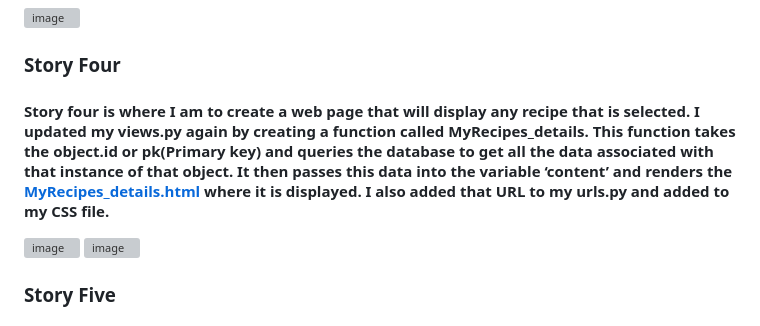
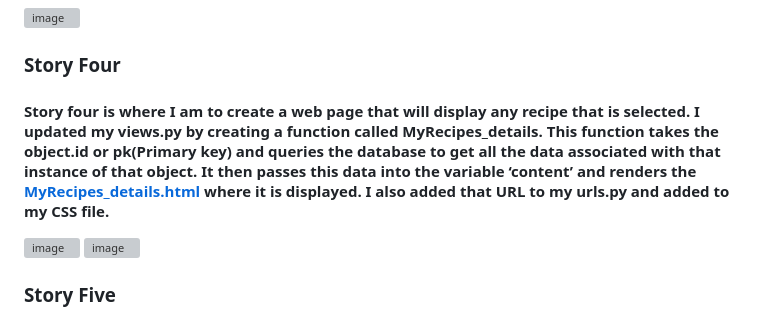
Before and after one commit to joey11602/Python-Live-Project, a Markdown page: README.md, the part around the change. Drawn GitHub-style; grey boxes are pictures that could not be loaded.

```diff
--- a/README.md
+++ b/README.md
@@ -13,7 +13,7 @@
 #### For the third story, I was to display all the information in my database to a web page. First, I created a new template called [MyRecipes_recipes.html](AppBuilder9000/MyRecipes/templates/MyRecipes/MyRecipes_recipes.html). I would use this page to display a list of recipes that are hyperlinks. To do this I updated my views.py by creating a function that would get all the titles of the objects and their Primary IDs. It would pass this to a dictionary named ‘content’ and render it to the template MyRecipes_recipes.html. I also added that URL to my urls.py and added to my CSS file.
 ![image](https://github.com/joey11602/Python-Live-Project/assets/137662879/c4e0314f-f63e-4c77-b480-627492b481f6)
 ### Story Four
-#### Story four is where I am to create a web page that will display any recipe that is selected. I updated my views.py again by creating a function called  MyRecipes_details. This function takes the object.id or pk(Primary key) and queries the database to get all the data associated with that instance of that object. It then passes this data into the variable ‘content’ and renders the [MyRecipes_details.html](AppBuilder9000/MyRecipes/templates/MyRecipes/MyRecipes_details.html) where it is displayed. I also added that URL to my urls.py and added to my CSS file.
+#### Story four is where I am to create a web page that will display any recipe that is selected. I updated my views.py by creating a function called  MyRecipes_details. This function takes the object.id or pk(Primary key) and queries the database to get all the data associated with that instance of that object. It then passes this data into the variable ‘content’ and renders the [MyRecipes_details.html](AppBuilder9000/MyRecipes/templates/MyRecipes/MyRecipes_details.html) where it is displayed. I also added that URL to my urls.py and added to my CSS file.
 ![image](https://github.com/joey11602/Python-Live-Project/assets/137662879/777534d9-724b-485f-b24e-2a6bd6e19dfa)
 ![image](https://github.com/joey11602/Python-Live-Project/assets/137662879/ca34da10-751d-4284-bac7-f7693972dfd7)
 ### Story Five
```
